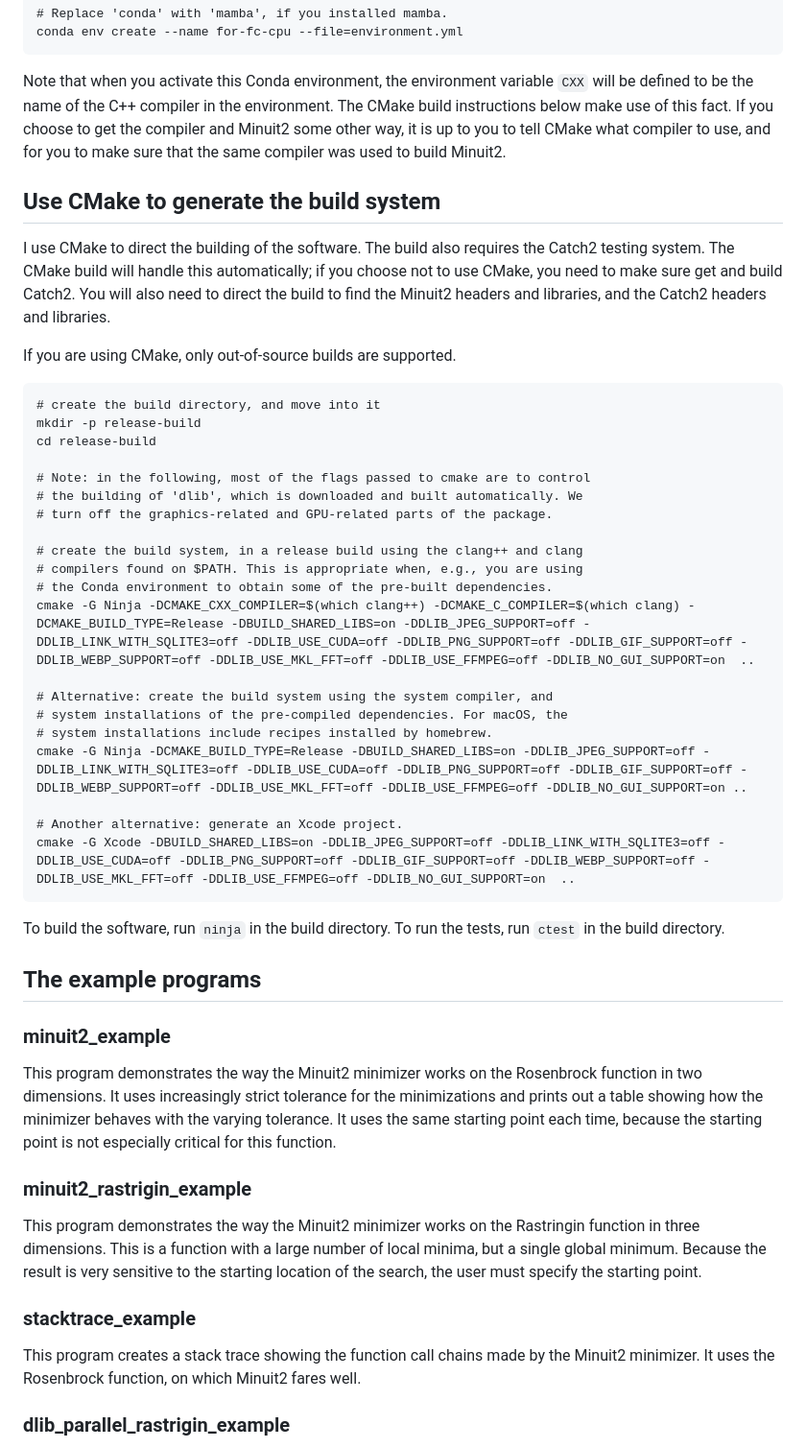
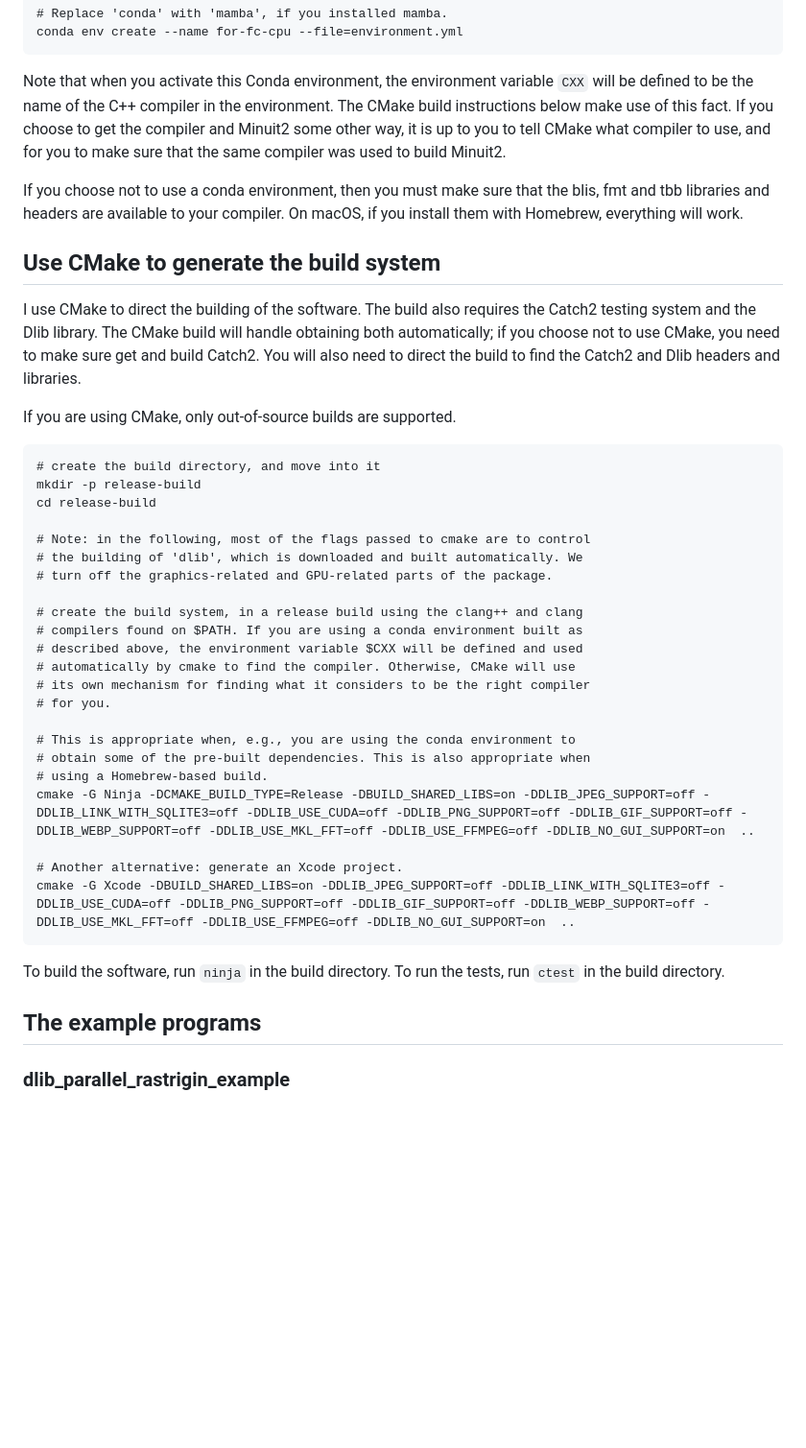
Before and after one commit to marcpaterno/profiled-fc-cpu, a Markdown page: README.md, the part around the change. Shown: that part at 96% size. Drawn GitHub-style; blank space fills up the shorter version.

Commit message:
Update documentation

```diff
--- a/README.md
+++ b/README.md
@@ -15,12 +15,14 @@ Note that when you activate this Conda environment, the environment variable `CX
 The CMake build instructions below make use of this fact.
 If you choose to get the compiler and Minuit2 some other way, it is up to you to tell CMake what compiler to use, and for you to make sure that the same compiler was used to build Minuit2.
 
+If you choose not to use a conda environment, then you must make sure that the blis, fmt and tbb libraries and headers are available to your compiler. On macOS, if you install them with Homebrew, everything will work.
+
 ## Use CMake to generate the build system
 
 I use CMake to direct the building of the software.
-The build also requires the Catch2 testing system.
-The CMake build will handle this automatically; if you choose not to use CMake, you need to make sure get and build Catch2.
-You will also need to direct the build to find the Minuit2 headers and libraries, and the Catch2 headers and libraries.
+The build also requires the Catch2 testing system and the Dlib library.
+The CMake build will handle obtaining both automatically; if you choose not to use CMake, you need to make sure get and build Catch2.
+You will also need to direct the build to find the Catch2 and Dlib headers and libraries.
 
 If you are using CMake, only out-of-source builds are supported.
 
@@ -33,14 +35,16 @@ If you are using CMake, only out-of-source builds are supported.
     # turn off the graphics-related and GPU-related parts of the package.
 
     # create the build system, in a release build using the clang++ and clang
-    # compilers found on $PATH. This is appropriate when, e.g., you are using
-    # the Conda environment to obtain some of the pre-built dependencies.
-    cmake -G Ninja -DCMAKE_CXX_COMPILER=$(which clang++) -DCMAKE_C_COMPILER=$(which clang) -DCMAKE_BUILD_TYPE=Release -DBUILD_SHARED_LIBS=on -DDLIB_JPEG_SUPPORT=off -DDLIB_LINK_WITH_SQLITE3=off -DDLIB_USE_CUDA=off -DDLIB_PNG_SUPPORT=off -DDLIB_GIF_SUPPORT=off -DDLIB_WEBP_SUPPORT=off -DDLIB_USE_MKL_FFT=off -DDLIB_USE_FFMPEG=off -DDLIB_NO_GUI_SUPPORT=on  ..
+    # compilers found on $PATH. If you are using a conda environment built as
+    # described above, the environment variable $CXX will be defined and used
+    # automatically by cmake to find the compiler. Otherwise, CMake will use
+    # its own mechanism for finding what it considers to be the right compiler
+    # for you.
 
-    # Alternative: create the build system using the system compiler, and
-    # system installations of the pre-compiled dependencies. For macOS, the
-    # system installations include recipes installed by homebrew.
-    cmake -G Ninja -DCMAKE_BUILD_TYPE=Release -DBUILD_SHARED_LIBS=on -DDLIB_JPEG_SUPPORT=off -DDLIB_LINK_WITH_SQLITE3=off -DDLIB_USE_CUDA=off -DDLIB_PNG_SUPPORT=off -DDLIB_GIF_SUPPORT=off -DDLIB_WEBP_SUPPORT=off -DDLIB_USE_MKL_FFT=off -DDLIB_USE_FFMPEG=off -DDLIB_NO_GUI_SUPPORT=on ..
+    # This is appropriate when, e.g., you are using the conda environment to
+    # obtain some of the pre-built dependencies. This is also appropriate when
+    # using a Homebrew-based build.
+    cmake -G Ninja -DCMAKE_BUILD_TYPE=Release -DBUILD_SHARED_LIBS=on -DDLIB_JPEG_SUPPORT=off -DDLIB_LINK_WITH_SQLITE3=off -DDLIB_USE_CUDA=off -DDLIB_PNG_SUPPORT=off -DDLIB_GIF_SUPPORT=off -DDLIB_WEBP_SUPPORT=off -DDLIB_USE_MKL_FFT=off -DDLIB_USE_FFMPEG=off -DDLIB_NO_GUI_SUPPORT=on  ..
 
     # Another alternative: generate an Xcode project.
     cmake -G Xcode -DBUILD_SHARED_LIBS=on -DDLIB_JPEG_SUPPORT=off -DDLIB_LINK_WITH_SQLITE3=off -DDLIB_USE_CUDA=off -DDLIB_PNG_SUPPORT=off -DDLIB_GIF_SUPPORT=off -DDLIB_WEBP_SUPPORT=off -DDLIB_USE_MKL_FFT=off -DDLIB_USE_FFMPEG=off -DDLIB_NO_GUI_SUPPORT=on  ..
@@ -51,23 +55,6 @@ To run the tests, run `ctest` in the build directory.
 
 ## The example programs
 
-### minuit2_example
-
-This program demonstrates the way the Minuit2 minimizer works on the Rosenbrock function in two dimensions.
-It uses increasingly strict tolerance for the minimizations and prints out a table showing how the minimizer behaves with the varying tolerance.
-It uses the same starting point each time, because the starting point is not especially critical for this function.
-
-###  minuit2_rastrigin_example
-
-This program demonstrates the way the Minuit2 minimizer works on the Rastringin function in three dimensions.
-This is a function with a large number of local minima, but a single global minimum.
-Because the result is very sensitive to the starting location of the search, the user must specify the starting point.
-
-### stacktrace_example
-
-This program creates a stack trace showing the function call chains made by the Minuit2 minimizer.
-It uses the Rosenbrock function, on which Minuit2 fares well.
-
 ### dlib_parallel_rastrigin_example
 
 This program demonstrates the use of a simple parallelization over otherwise serial local minimization.
```
